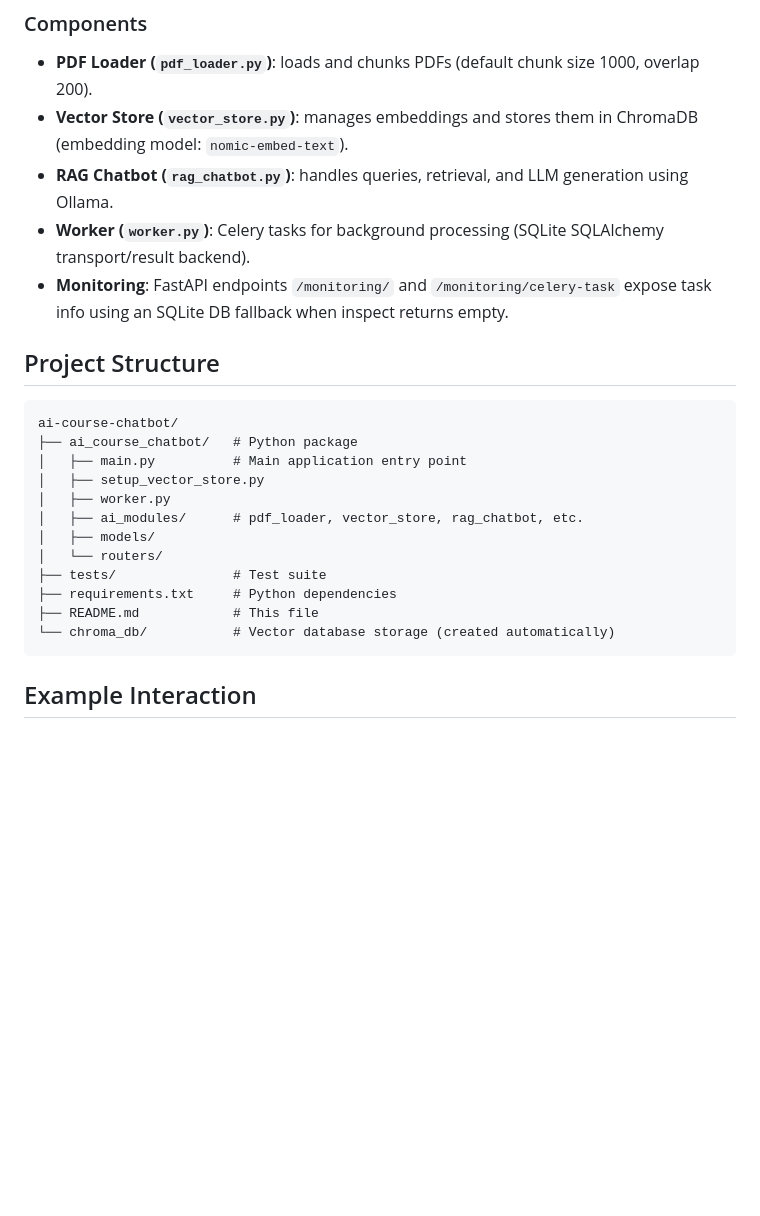
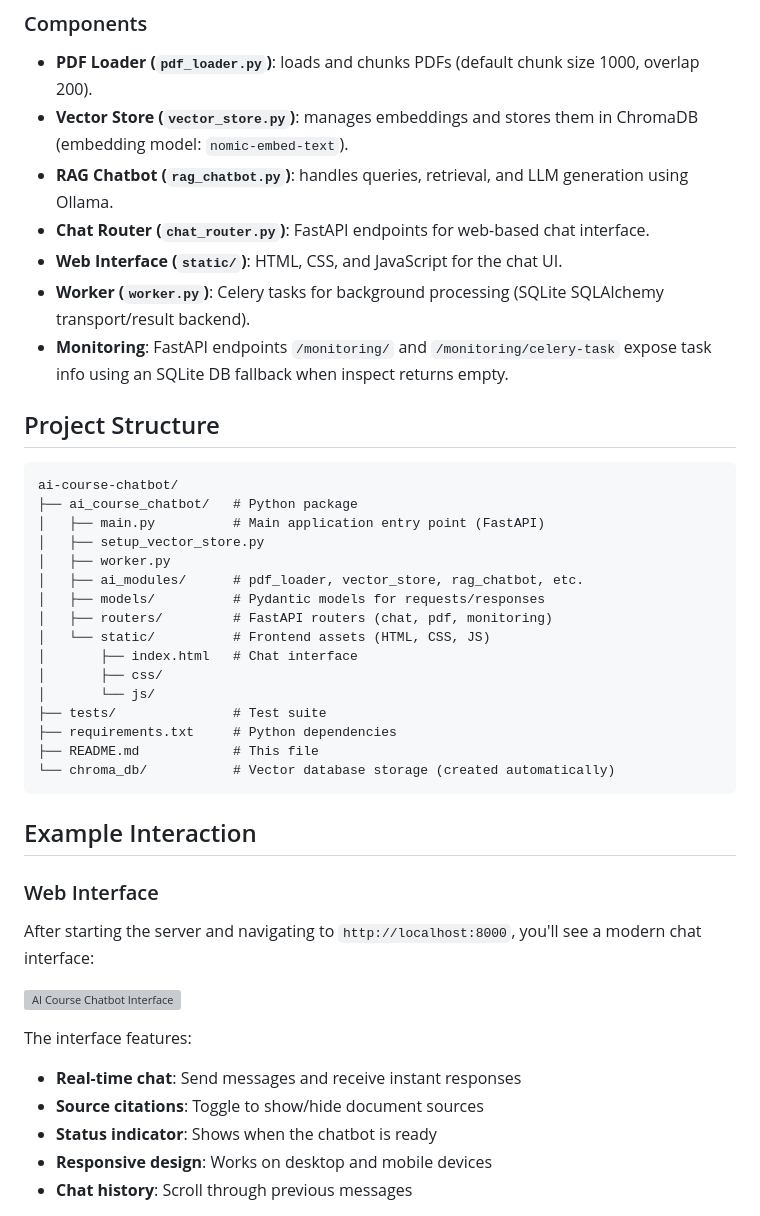
Before and after one commit to lersam/ai-course-chatbot, a Markdown page: README.md, the part around one of its changes. Rendered like a GitHub page; blank space fills up the shorter version; grey boxes are pictures that could not be loaded.

````diff
--- a/README.md
+++ b/README.md
@@ -245,6 +283,8 @@ Notes:
 - **PDF Loader (`pdf_loader.py`)**: loads and chunks PDFs (default chunk size 1000, overlap 200).
 - **Vector Store (`vector_store.py`)**: manages embeddings and stores them in ChromaDB (embedding model: `nomic-embed-text`).
 - **RAG Chatbot (`rag_chatbot.py`)**: handles queries, retrieval, and LLM generation using Ollama.
+- **Chat Router (`chat_router.py`)**: FastAPI endpoints for web-based chat interface.
+- **Web Interface (`static/`)**: HTML, CSS, and JavaScript for the chat UI.
 - **Worker (`worker.py`)**: Celery tasks for background processing (SQLite SQLAlchemy transport/result backend).
 - **Monitoring**: FastAPI endpoints `/monitoring/` and `/monitoring/celery-task` expose task info using an SQLite DB fallback when inspect returns empty.
 
@@ -253,12 +293,16 @@ Notes:
 ```
 ai-course-chatbot/
 ├── ai_course_chatbot/   # Python package
-│   ├── main.py          # Main application entry point
+│   ├── main.py          # Main application entry point (FastAPI)
 │   ├── setup_vector_store.py
 │   ├── worker.py
 │   ├── ai_modules/      # pdf_loader, vector_store, rag_chatbot, etc.
-│   ├── models/
-│   └── routers/
+│   ├── models/          # Pydantic models for requests/responses
+│   ├── routers/         # FastAPI routers (chat, pdf, monitoring)
+│   └── static/          # Frontend assets (HTML, CSS, JS)
+│       ├── index.html   # Chat interface
+│       ├── css/
+│       └── js/
 ├── tests/               # Test suite
 ├── requirements.txt     # Python dependencies
 ├── README.md            # This file
@@ -266,3 +310,17 @@ ai-course-chatbot/
 ```
 
 ## Example Interaction
+
+### Web Interface
+
+After starting the server and navigating to `http://localhost:8000`, you'll see a modern chat interface:
+
+![AI Course Chatbot Interface](https://github.com/user-attachments/assets/c12a7dcc-d79d-448b-9bfa-b180854a395f)
+
+The interface features:
+- **Real-time chat**: Send messages and receive instant responses
+- **Source citations**: Toggle to show/hide document sources
+- **Status indicator**: Shows when the chatbot is ready
+- **Responsive design**: Works on desktop and mobile devices
+- **Chat history**: Scroll through previous messages
+
````
Also changed, not shown: other parts of README.md (+43 -2 lines).
